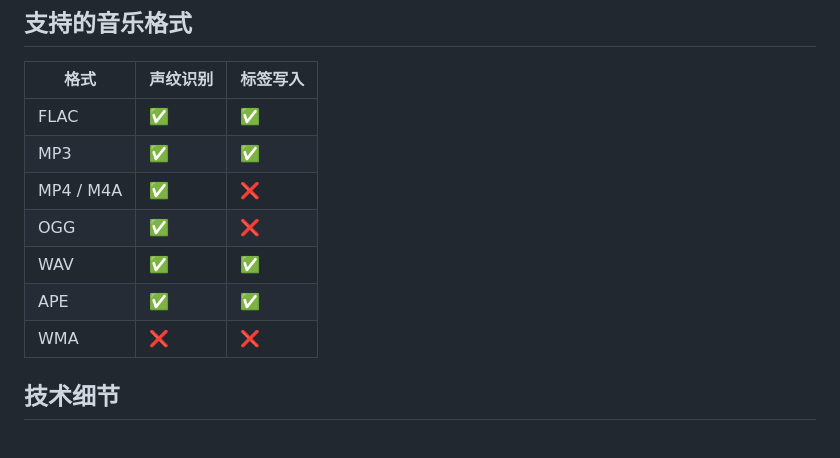
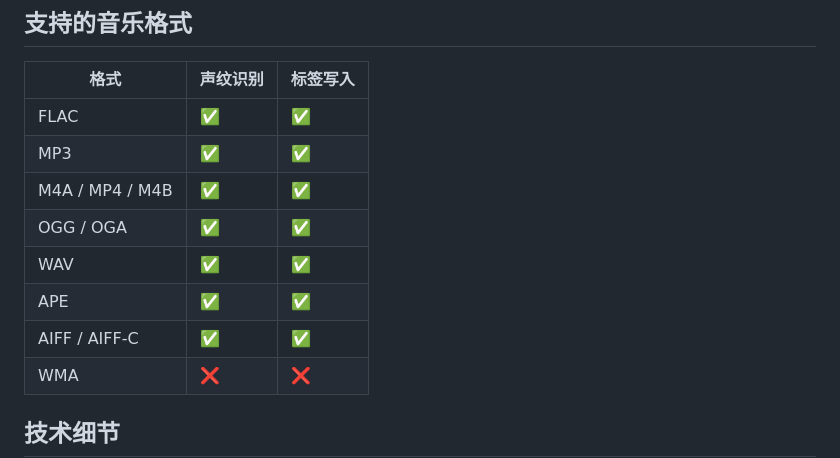
Before and after one commit to fly818/songloft-plugin-tag, a Markdown page: README.md, the part around the change. GitHub-like rendering; blank space fills up the shorter version.

Commit message:
docs: 更新支持格式，M4A/OGG/AIFF 现已支持写入

```diff
--- a/README.md
+++ b/README.md
@@ -142,10 +142,11 @@
 |---|---|---|
 | FLAC | ✅ | ✅ |
 | MP3 | ✅ | ✅ |
-| MP4 / M4A | ✅ | ❌ |
-| OGG | ✅ | ❌ |
+| M4A / MP4 / M4B | ✅ | ✅ |
+| OGG / OGA | ✅ | ✅ |
 | WAV | ✅ | ✅ |
 | APE | ✅ | ✅ |
+| AIFF / AIFF-C | ✅ | ✅ |
 | WMA | ❌ | ❌ |
 
 ## 技术细节
```
